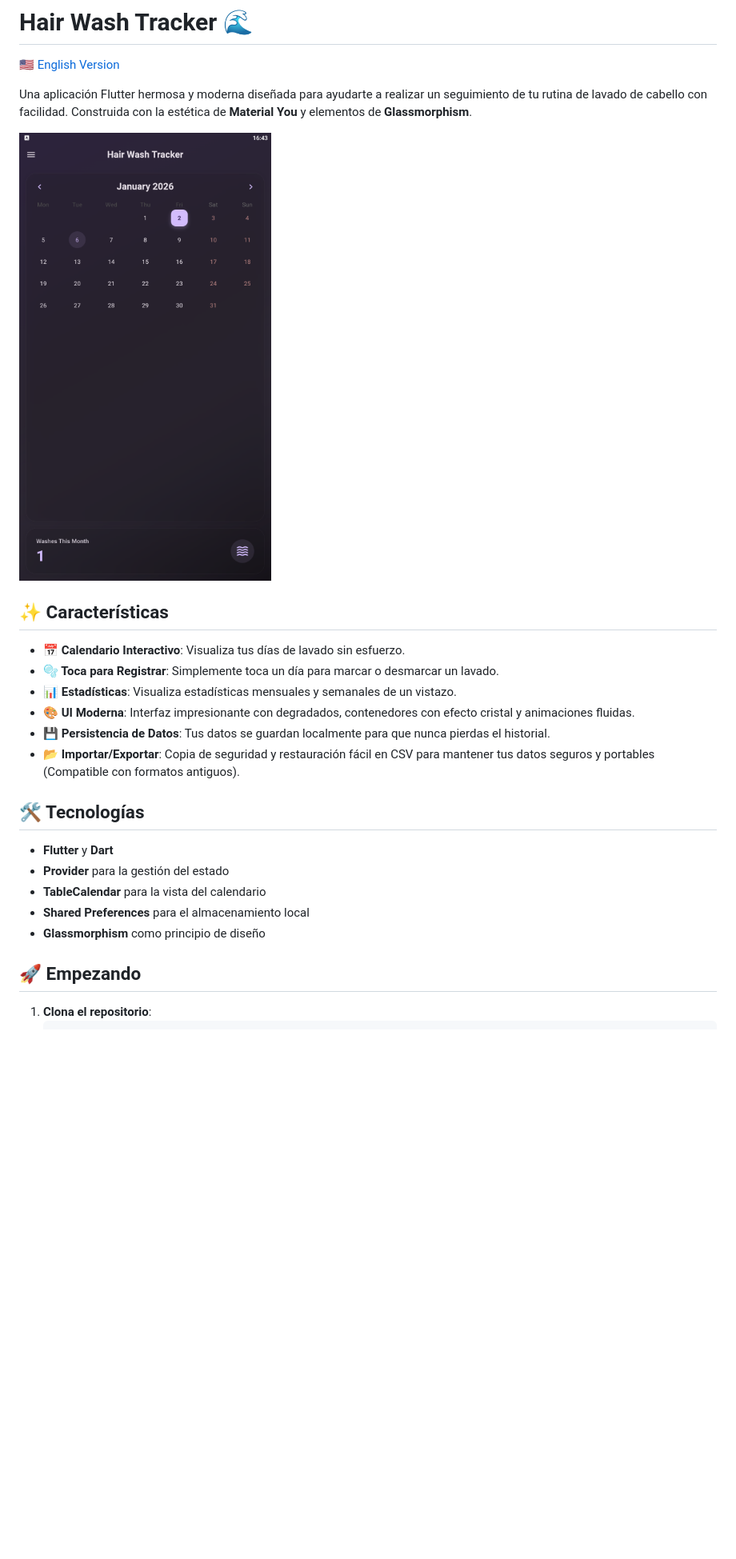
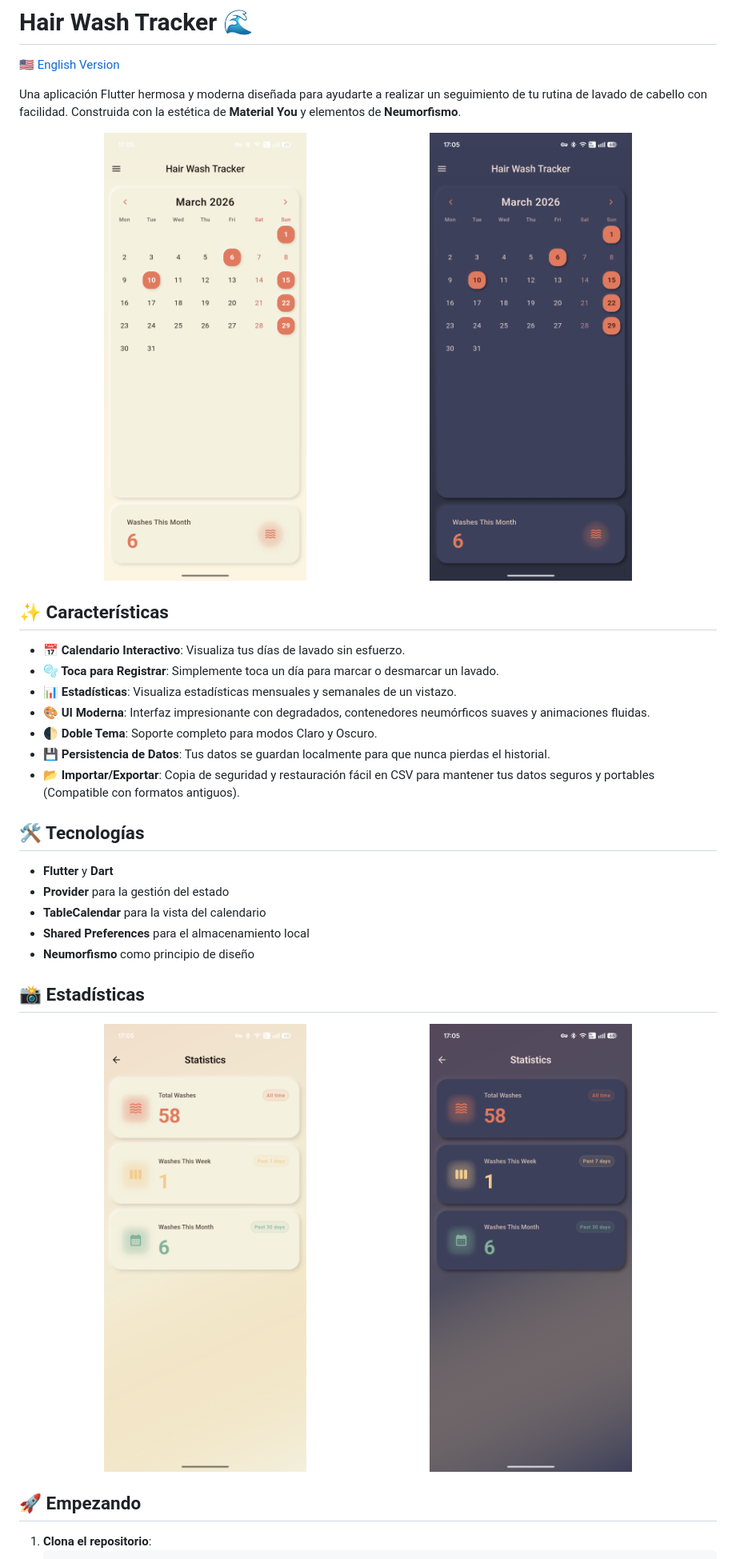
Before and after one commit to marodriguezd/HairWashTracker, a Markdown page: README_ES.md, the part around the change. Shown: that part at 80% size. GitHub-like rendering; pictures changed too: HairWashTracker/assets/demo2_new.png (added), HairWashTracker/assets/demo2_opt_new.png (added), HairWashTracker/assets/demo_new.png (added); blank space fills up the shorter version.

```diff
--- a/README_ES.md
+++ b/README_ES.md
@@ -2,16 +2,21 @@
 
 [🇺🇸 English Version](README.md)
 
-Una aplicación Flutter hermosa y moderna diseñada para ayudarte a realizar un seguimiento de tu rutina de lavado de cabello con facilidad. Construida con la estética de **Material You** y elementos de **Glassmorphism**.
+Una aplicación Flutter hermosa y moderna diseñada para ayudarte a realizar un seguimiento de tu rutina de lavado de cabello con facilidad. Construida con la estética de **Material You** y elementos de **Neumorfismo**.
 
-<img src="https://raw.githubusercontent.com/marodriguezd/HairWashTracker/main/HairWashTracker/assets/demov2.png" width="400" alt="Captura de Pantalla Hair Wash Tracker">
+<p align="center">
+  <img src="https://raw.githubusercontent.com/marodriguezd/HairWashTracker/main/HairWashTracker/assets/demo2_new.png" width="45%" alt="Hair Wash Tracker Tema Claro">
+  &nbsp;&nbsp;
+  <img src="https://raw.githubusercontent.com/marodriguezd/HairWashTracker/main/HairWashTracker/assets/demo_new.png" width="45%" alt="Hair Wash Tracker Tema Oscuro">
+</p>
 
 ## ✨ Características
 
 *   **📅 Calendario Interactivo**: Visualiza tus días de lavado sin esfuerzo.
 *   **🫧 Toca para Registrar**: Simplemente toca un día para marcar o desmarcar un lavado.
 *   **📊 Estadísticas**: Visualiza estadísticas mensuales y semanales de un vistazo.
-*   **🎨 UI Moderna**: Interfaz impresionante con degradados, contenedores con efecto cristal y animaciones fluidas.
+*   **🎨 UI Moderna**: Interfaz impresionante con degradados, contenedores neumórficos suaves y animaciones fluidas.
+*   **🌓 Doble Tema**: Soporte completo para modos Claro y Oscuro.
 *   **💾 Persistencia de Datos**: Tus datos se guardan localmente para que nunca pierdas el historial.
 *   **📂 Importar/Exportar**: Copia de seguridad y restauración fácil en CSV para mantener tus datos seguros y portables (Compatible con formatos antiguos).
 
@@ -21,7 +26,15 @@ Una aplicación Flutter hermosa y moderna diseñada para ayudarte a realizar un
 *   **Provider** para la gestión del estado
 *   **TableCalendar** para la vista del calendario
 *   **Shared Preferences** para el almacenamiento local
-*   **Glassmorphism** como principio de diseño
+*   **Neumorfismo** como principio de diseño
+
+## 📸 Estadísticas
+
+<p align="center">
+  <img src="https://raw.githubusercontent.com/marodriguezd/HairWashTracker/main/HairWashTracker/assets/demo2_opt_new.png" width="45%" alt="Estadísticas Tema Claro">
+  &nbsp;&nbsp;
+  <img src="https://raw.githubusercontent.com/marodriguezd/HairWashTracker/main/HairWashTracker/assets/demo_opt_new.png" width="45%" alt="Estadísticas Tema Oscuro">
+</p>
 
 ## 🚀 Empezando
 
```
Also changed, not shown: README.md (+17 -4 lines).
